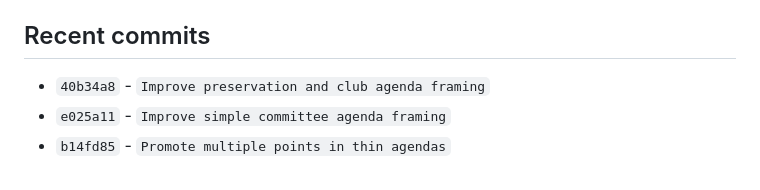
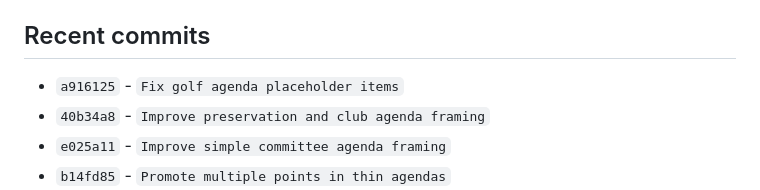
Before and after one commit to brianjcook/newsroom, a Markdown page: CODEX_CONTEXT.md, the part around the change. Rendered like a GitHub page.

Commit message:
Update context after golf cleanup

```diff
--- a/CODEX_CONTEXT.md
+++ b/CODEX_CONTEXT.md
@@ -278,6 +278,7 @@ Build a local-news publishing system that ingests municipal and other local cont
 - `warnings`: `["No pending source items were available for fetch/extract."]`
 
 ## Recent commits
+- `a916125` - `Fix golf agenda placeholder items`
 - `40b34a8` - `Improve preservation and club agenda framing`
 - `e025a11` - `Improve simple committee agenda framing`
 - `b14fd85` - `Promote multiple points in thin agendas`
```
